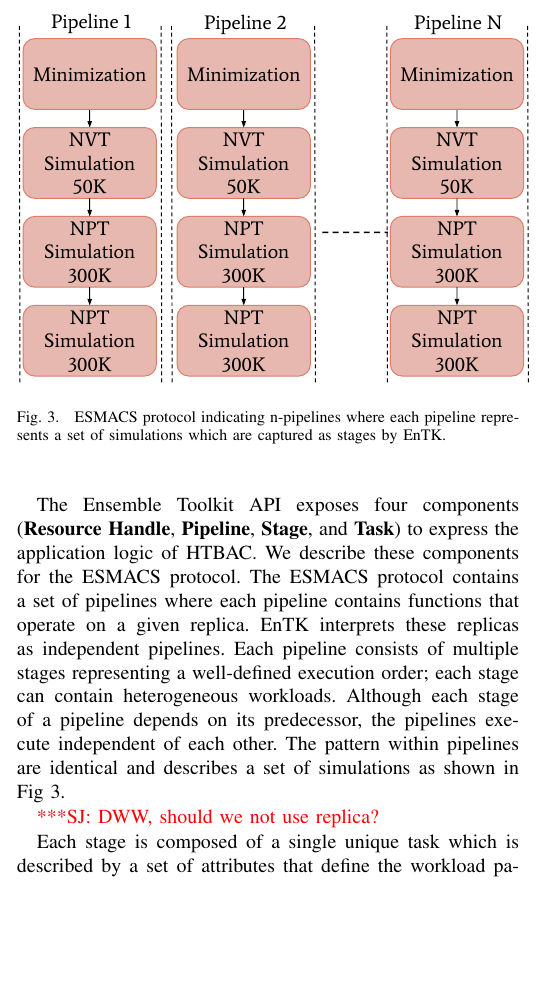
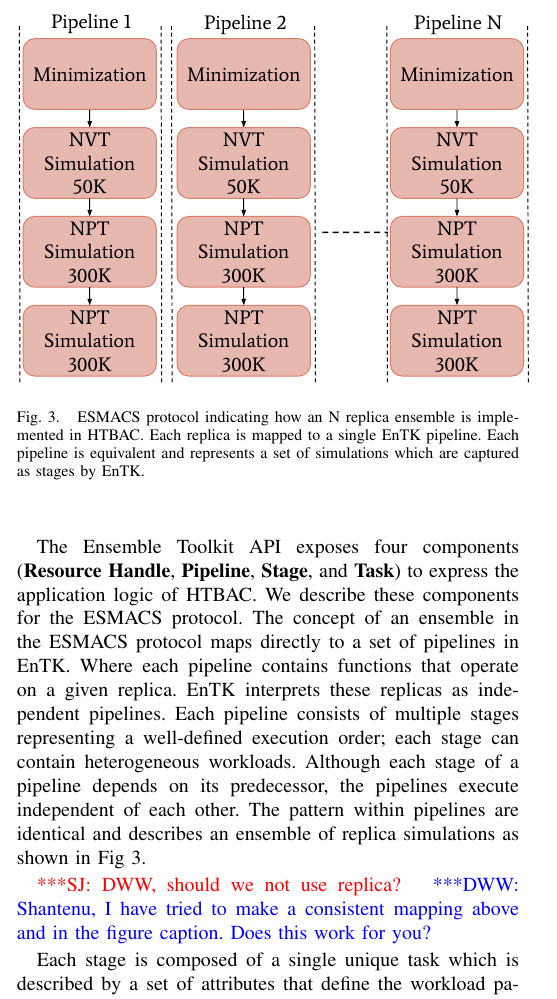
Before and after one commit to radical-collaboration/HT-BAC_SC17_paper, a LaTeX paper (ht-bac-sc17-paper.tex, which reads htbac.tex): part of one column of page 6 of 10, cut so that both start at the same text, the shorter picture padded with empty space. Compiled offline with pdfLaTeX.

Commit message:
Replica/pipeline mapping text clarification

```diff
--- a/htbac.tex
+++ b/htbac.tex
@@ -19,22 +19,25 @@ effort and complexity.
 The Ensemble Toolkit API exposes four components (\textbf{Resource Handle},
 \textbf{Pipeline}, \textbf{Stage}, and \textbf{Task}) to express the
 application logic of HTBAC\@. We describe these components for the ESMACS
-protocol\@. The ESMACS protocol contains a set of pipelines where each
-pipeline contains functions that operate on a given replica. EnTK
-interprets these replicas as independent pipelines. Each pipeline consists of
-multiple stages representing a well-defined execution order; each stage can
-contain heterogeneous workloads. Although each stage of a pipeline depends on
-its predecessor, the pipelines execute independent of each other. The pattern
-within pipelines are identical and describes a set of simulations as shown in
-Fig~\ref{figure:ESMACS-pipelines}.
+protocol\@. The concept of an ensemble in the ESMACS protocol maps directly to
+a set of pipelines in EnTK. Where each pipeline contains functions that operate
+on a given replica. EnTK interprets these replicas as independent pipelines.
+Each pipeline consists of multiple stages representing a well-defined execution
+order; each stage can contain heterogeneous workloads. Although each stage of a
+pipeline depends on its predecessor, the pipelines execute independent of each
+other. The pattern within pipelines are identical and describes an ensemble of replica
+simulations as shown in Fig~\ref{figure:ESMACS-pipelines}.
 
 \jhanote{DWW, should we not use replica?}
+\dwwnote{Shantenu, I have tried to make a consistent mapping above
+         and in the figure caption. Does this work for you?}
 
 \begin{figure}
 \centering
   \includegraphics[width=0.5\textwidth]{FIGURES/HT-BAC_NAMD_pipelines_control_flow_only.pdf}
-  \caption{ESMACS protocol indicating n-pipelines where each pipeline
-  represents a set of simulations which are captured as stages by
+  \caption{ESMACS protocol indicating how an N replica ensemble is implemented in HTBAC.
+  Each replica is mapped to a single EnTK pipeline.
+  Each pipeline is equivalent and represents a set of simulations which are captured as stages by
   EnTK.}\label{figure:ESMACS-pipelines}
 \end{figure}
 
```
